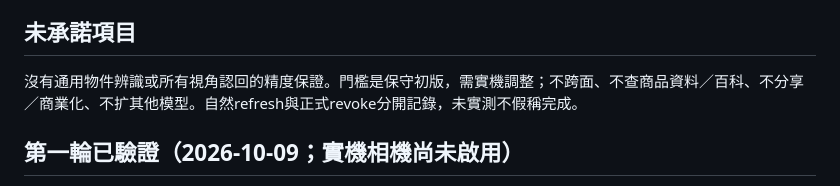
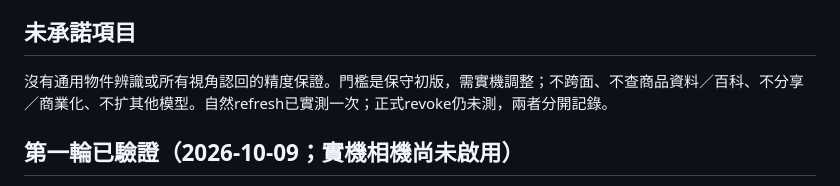
Before and after one commit to peiyu66/Glance, a Markdown page: docs/PHASE_C.md, the part around the change. Drawn GitHub-style.

Commit message:
Clarify verified natural refresh in camera acceptance notes

```diff
--- a/docs/PHASE_C.md
+++ b/docs/PHASE_C.md
@@ -43,7 +43,7 @@ Pro回答嚴格解析名稱、文字、條碼三欄；同時顯示在固定底
 
 ## 未承諾項目
 
-沒有通用物件辨識或所有視角認回的精度保證。門檻是保守初版，需實機調整；不跨面、不查商品資料／百科、不分享／商業化、不扩其他模型。自然refresh與正式revoke分開記錄，未實測不假稱完成。
+沒有通用物件辨識或所有視角認回的精度保證。門檻是保守初版，需實機調整；不跨面、不查商品資料／百科、不分享／商業化、不扩其他模型。自然refresh已實測一次；正式revoke仍未測，兩者分開記錄。
 
 ## 第一輪已驗證（2026-10-09；實機相機尚未啟用）
 
```
